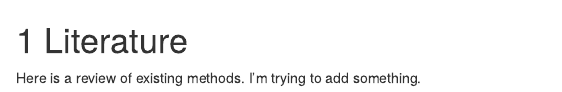
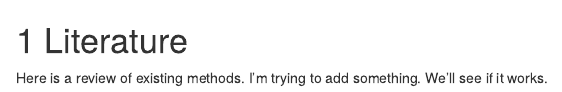
Before and after one commit to mollyblakowski/book, an R Markdown document (02-literature.Rmd): the page in a window 1100 px wide, from its top. Rendered offline with R 4.5, knitr and Pandoc, with nearby package versions; drawn as R Markdown's standard HTML page in place of the format the file asks for.

Commit message:
First commit

```diff
--- a/02-literature.Rmd
+++ b/02-literature.Rmd
@@ -1,3 +1,3 @@
 # Literature
 
-Here is a review of existing methods. I'm trying to add something.
+Here is a review of existing methods. I'm trying to add something. We'll see if it works.
```
Also changed, not shown: _bookdown.yml (line endings or trailing spaces), docs/search_index.json, 1 other file.
